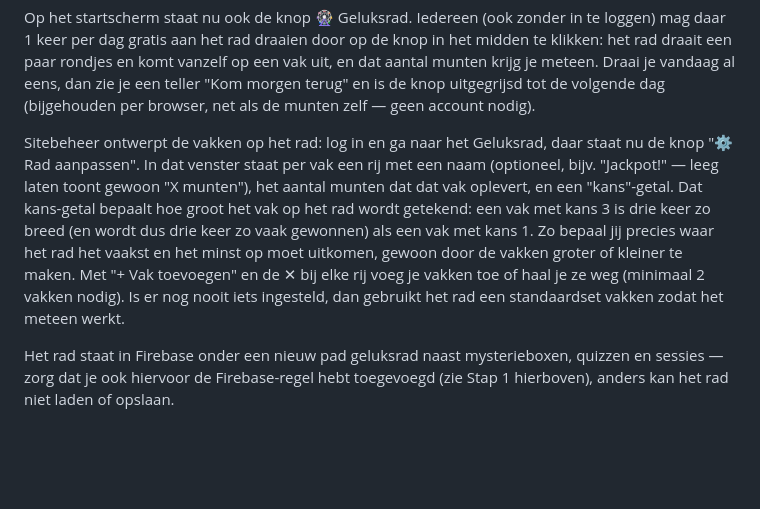
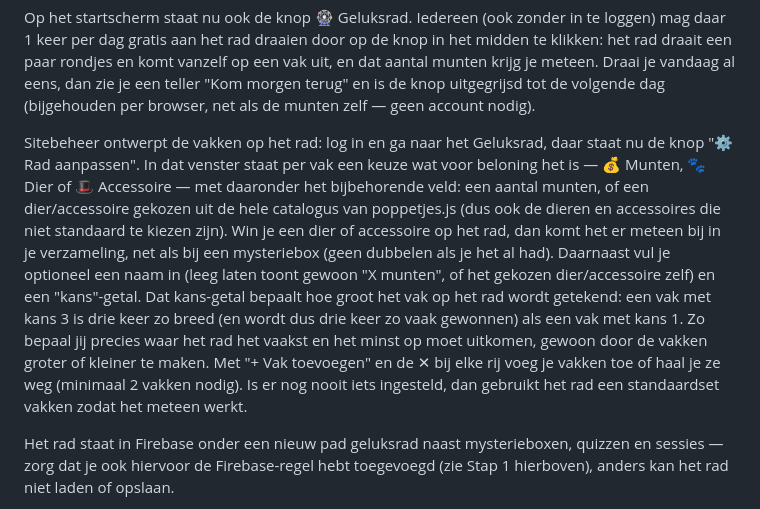
Before and after one commit to Petra-d00rnspleet/Quiz-site, a Markdown page: readme.md, the part around the change. Rendered like a GitHub page; blank space fills up the shorter version.

```diff
--- a/readme.md
+++ b/readme.md
@@ -199,7 +199,7 @@ Geluksrad (nieuw)
 
 Op het startscherm staat nu ook de knop 🎡 Geluksrad. Iedereen (ook zonder in te loggen) mag daar 1 keer per dag gratis aan het rad draaien door op de knop in het midden te klikken: het rad draait een paar rondjes en komt vanzelf op een vak uit, en dat aantal munten krijg je meteen. Draai je vandaag al eens, dan zie je een teller "Kom morgen terug" en is de knop uitgegrijsd tot de volgende dag (bijgehouden per browser, net als de munten zelf — geen account nodig).
 
-Sitebeheer ontwerpt de vakken op het rad: log in en ga naar het Geluksrad, daar staat nu de knop "⚙ Rad aanpassen". In dat venster staat per vak een rij met een naam (optioneel, bijv. "Jackpot!" — leeg laten toont gewoon "X munten"), het aantal munten dat dat vak oplevert, en een "kans"-getal. Dat kans-getal bepaalt hoe groot het vak op het rad wordt getekend: een vak met kans 3 is drie keer zo breed (en wordt dus drie keer zo vaak gewonnen) als een vak met kans 1. Zo bepaal jij precies waar het rad het vaakst en het minst op moet uitkomen, gewoon door de vakken groter of kleiner te maken. Met "+ Vak toevoegen" en de ✕ bij elke rij voeg je vakken toe of haal je ze weg (minimaal 2 vakken nodig). Is er nog nooit iets ingesteld, dan gebruikt het rad een standaardset vakken zodat het meteen werkt.
+Sitebeheer ontwerpt de vakken op het rad: log in en ga naar het Geluksrad, daar staat nu de knop "⚙ Rad aanpassen". In dat venster staat per vak een keuze wat voor beloning het is — 💰 Munten, 🐾 Dier of 🎩 Accessoire — met daaronder het bijbehorende veld: een aantal munten, of een dier/accessoire gekozen uit de hele catalogus van poppetjes.js (dus ook de dieren en accessoires die niet standaard te kiezen zijn). Win je een dier of accessoire op het rad, dan komt het er meteen bij in je verzameling, net als bij een mysteriebox (geen dubbelen als je het al had). Daarnaast vul je optioneel een naam in (leeg laten toont gewoon "X munten", of het gekozen dier/accessoire zelf) en een "kans"-getal. Dat kans-getal bepaalt hoe groot het vak op het rad wordt getekend: een vak met kans 3 is drie keer zo breed (en wordt dus drie keer zo vaak gewonnen) als een vak met kans 1. Zo bepaal jij precies waar het rad het vaakst en het minst op moet uitkomen, gewoon door de vakken groter of kleiner te maken. Met "+ Vak toevoegen" en de ✕ bij elke rij voeg je vakken toe of haal je ze weg (minimaal 2 vakken nodig). Is er nog nooit iets ingesteld, dan gebruikt het rad een standaardset vakken zodat het meteen werkt.
 
 Het rad staat in Firebase onder een nieuw pad geluksrad naast mysterieboxen, quizzen en sessies — zorg dat je ook hiervoor de Firebase-regel hebt toegevoegd (zie Stap 1 hierboven), anders kan het rad niet laden of opslaan.
 
```
